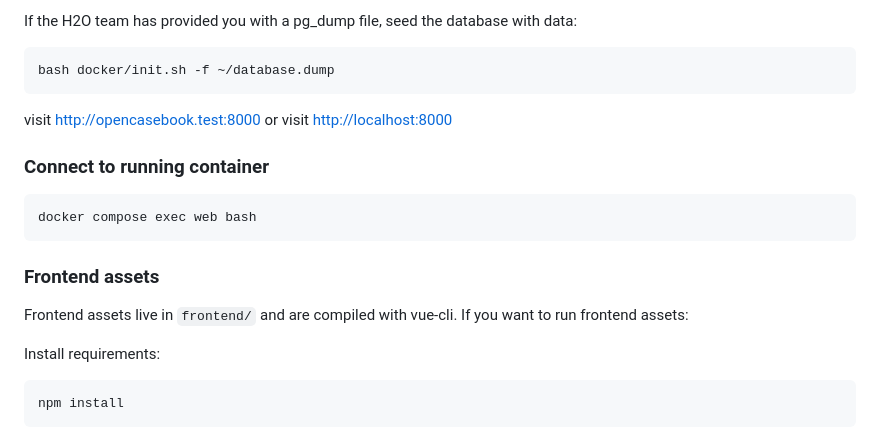
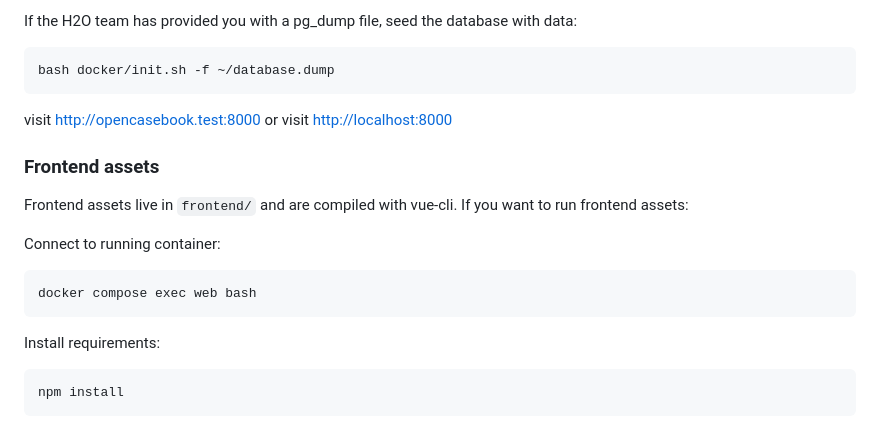
Before and after one commit to shaban00/h2o, a Markdown page: README.md, the part around one of its changes. Drawn GitHub-style.

```diff
--- a/README.md
+++ b/README.md
@@ -32,13 +31,13 @@ If the H2O team has provided you with a pg_dump file, seed the database with dat
 
 visit <http://opencasebook.test:8000> or visit <http://localhost:8000>
 
-### Connect to running container
-
-    docker compose exec web bash
-
 ### Frontend assets
 
 Frontend assets live in `frontend/` and are compiled with vue-cli. If you want to run frontend assets:
+
+Connect to running container:
+
+    docker compose exec web bash
 
 Install requirements:
 
```
Also changed, not shown: other parts of README.md (+1 -2 lines).
